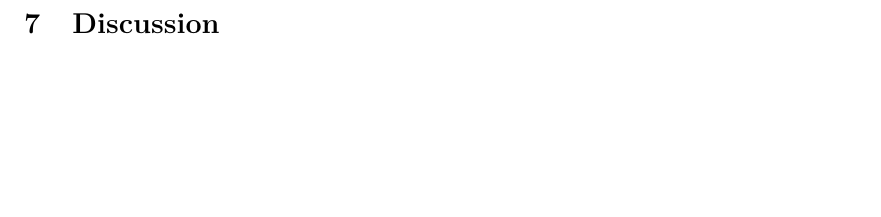
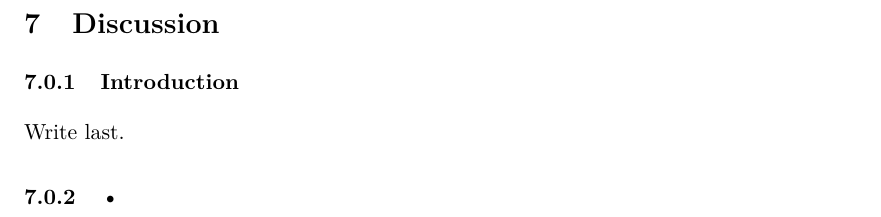
Before and after one commit to Borisln90/med5report, a LaTeX document (main.tex, which reads chapters/discussion.tex): part of page 30 of 32, cut so that both start at the same text, the shorter picture padded with empty space. Compiled offline with pdfLaTeX.

Commit message:
something

```diff
--- a/chapters/discussion.tex
+++ b/chapters/discussion.tex
@@ -1 +1,7 @@
 \section{Discussion} \label{sec:discussion}
+
+\subsubsection{Introduction}
+
+Write last.
+
+\subsubsection{•}
```
